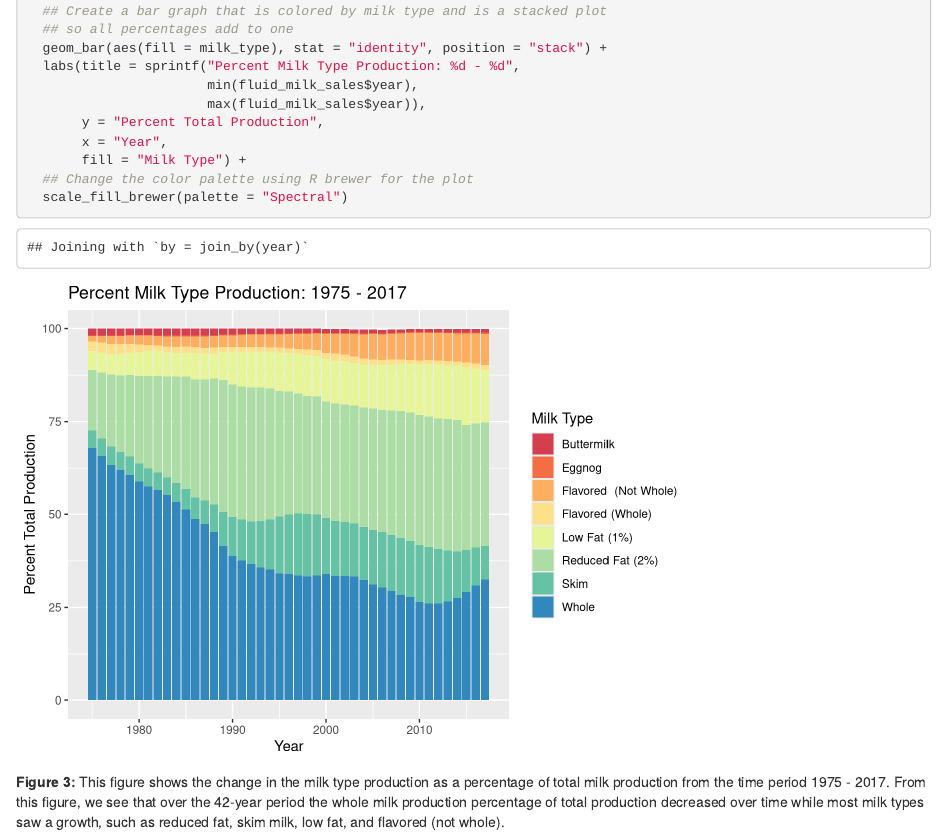
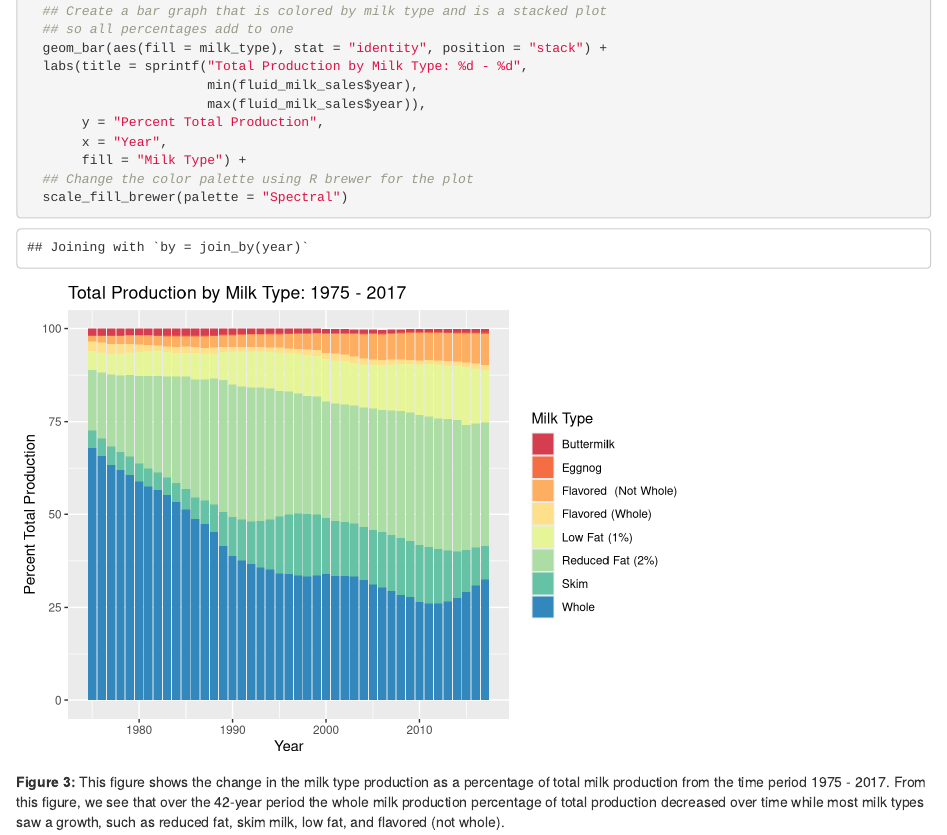
Before and after one commit to pratikmistry96/Data-Science-I-Data-Challenges, an R Markdown document (Data_Challenge_1/200930_Mistry_DataChallenge_1.Rmd): the page in a window 1100 px wide, from 3460 px down. Rendered offline with R 4.5, knitr and Pandoc, with nearby package versions; some code elsewhere in the file could not run offline.

Commit message:
update figure title

```diff
--- a/Data_Challenge_1/200930_Mistry_DataChallenge_1.Rmd
+++ b/Data_Challenge_1/200930_Mistry_DataChallenge_1.Rmd
@@ -168,7 +168,7 @@ fluid_milk_sales %>%
   ## Create a bar graph that is colored by milk type and is a stacked plot
   ## so all percentages add to one
   geom_bar(aes(fill = milk_type), stat = "identity", position = "stack") +
-  labs(title = sprintf("Percent Milk Type Production: %d - %d",
+  labs(title = sprintf("Total Production by Milk Type: %d - %d",
                        min(fluid_milk_sales$year),
                        max(fluid_milk_sales$year)),
        y = "Percent Total Production",
```
Also changed, not shown: Data_Challenge_1/200930_Mistry_DataChallenge_1.html.
